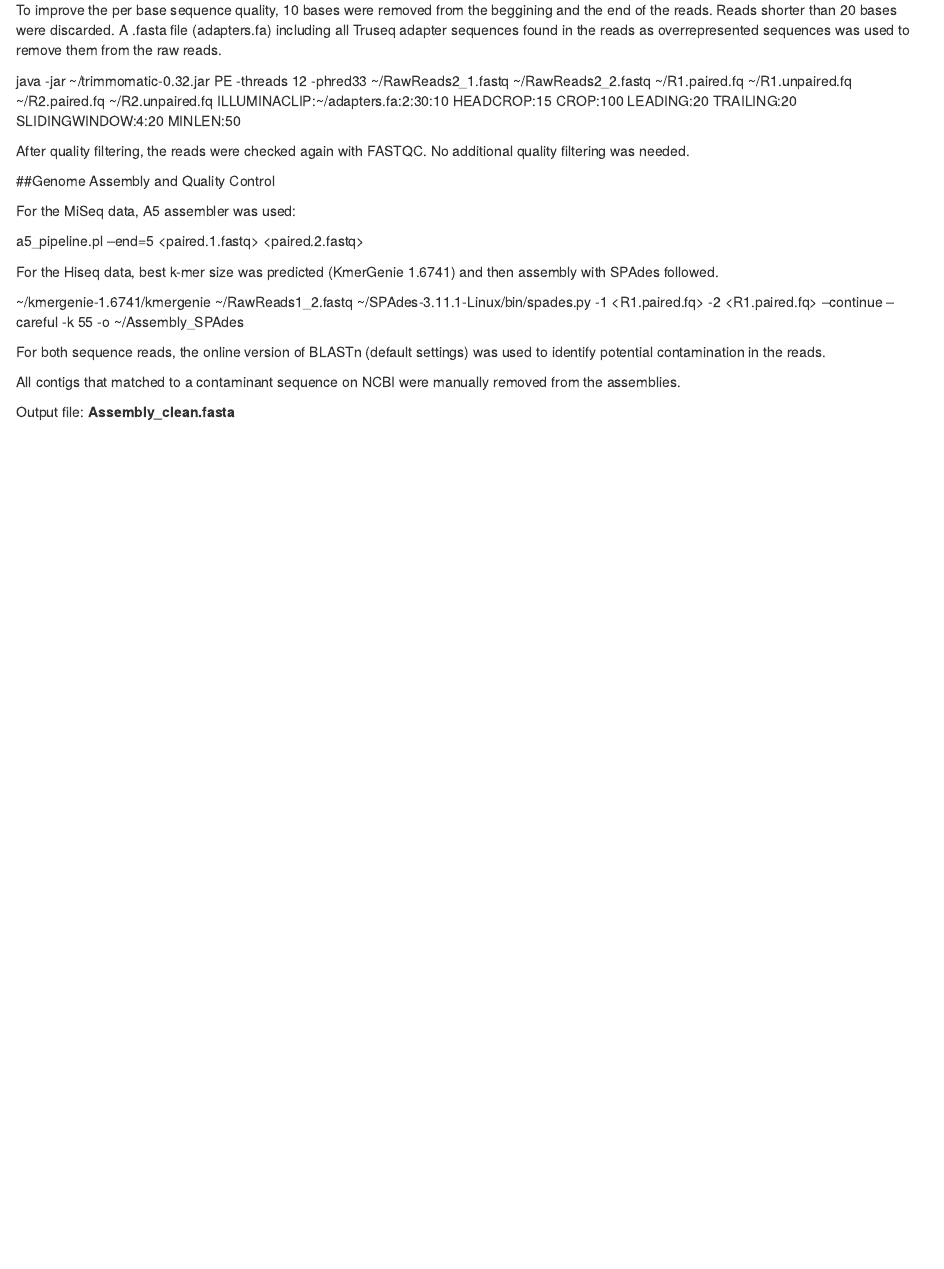
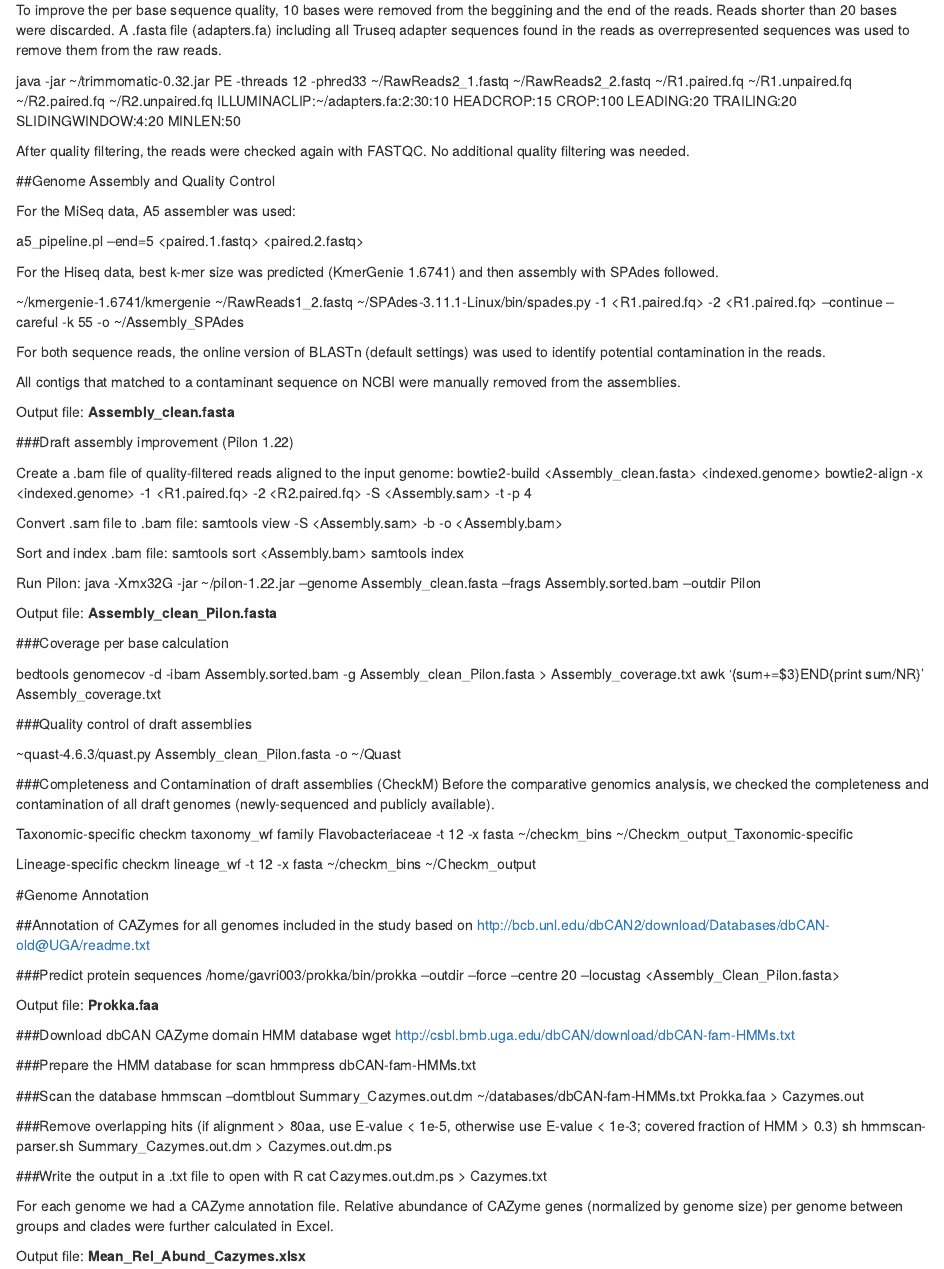
Before and after one commit to mibwurrepo/Gavriilidou_et_al_Flavos_ComparativeGenomics, an R Markdown document (Assembly_Annotation.Rmd): the page in a window 1100 px wide, from 530 px down. Rendered offline with R 4.5, knitr and Pandoc, with nearby package versions.

Commit message:
Update Assembly_Annotation.Rmd

```diff
--- a/Assembly_Annotation.Rmd
+++ b/Assembly_Annotation.Rmd
@@ -54,3 +52,68 @@ For both sequence reads, the online version of BLASTn (default settings) was use
 All contigs that matched to a contaminant sequence on NCBI were manually removed from the assemblies.
 
 Output file: **Assembly_clean.fasta**
+
+###Draft assembly improvement (Pilon 1.22)
+
+Create a .bam file of quality-filtered reads aligned to the input genome:
+bowtie2-build <Assembly_clean.fasta> <indexed.genome>
+bowtie2-align -x <indexed.genome> -1 <R1.paired.fq> -2 <R2.paired.fq> -S <Assembly.sam> -t -p 4
+
+Convert .sam file to .bam file:
+samtools view -S <Assembly.sam> -b -o <Assembly.bam>
+
+Sort and index .bam file:
+samtools sort <Assembly.bam> <Assembly_sorted>
+samtools index <Assembly_indexed_sorted>
+
+Run Pilon:
+java -Xmx32G -jar ~/pilon-1.22.jar --genome Assembly_clean.fasta --frags Assembly.sorted.bam --outdir Pilon
+
+Output file: **Assembly_clean_Pilon.fasta**
+
+###Coverage per base calculation
+
+bedtools genomecov -d -ibam Assembly.sorted.bam -g Assembly_clean_Pilon.fasta > Assembly_coverage.txt
+awk '{sum+=$3}END{print sum/NR}' Assembly_coverage.txt
+
+###Quality control of draft assemblies
+
+~quast-4.6.3/quast.py Assembly_clean_Pilon.fasta -o ~/Quast
+
+###Completeness and Contamination of draft assemblies (CheckM)
+Before the comparative genomics analysis, we checked the completeness and contamination of all draft genomes (newly-sequenced and publicly available).
+
+Taxonomic-specific
+checkm taxonomy_wf family Flavobacteriaceae -t 12 -x fasta ~/checkm_bins ~/Checkm_output_Taxonomic-specific
+
+Lineage-specific
+checkm lineage_wf -t 12 -x fasta ~/checkm_bins ~/Checkm_output
+
+#Genome Annotation
+
+##Annotation of CAZymes for all genomes included in the study based on http://bcb.unl.edu/dbCAN2/download/Databases/dbCAN-old@UGA/readme.txt
+
+###Predict protein sequences
+/home/gavri003/prokka/bin/prokka --outdir <Prokka_annotations> --force --centre 20 --locustag <Assembly_Clean_Pilon.fasta>
+
+Output file: **Prokka.faa**
+
+###Download dbCAN CAZyme domain HMM database
+wget http://csbl.bmb.uga.edu/dbCAN/download/dbCAN-fam-HMMs.txt
+
+###Prepare the HMM database for scan
+hmmpress dbCAN-fam-HMMs.txt
+
+###Scan the database
+hmmscan --domtblout Summary_Cazymes.out.dm ~/databases/dbCAN-fam-HMMs.txt Prokka.faa > Cazymes.out
+
+###Remove overlapping hits (if alignment > 80aa, use E-value < 1e-5, otherwise use E-value < 1e-3; covered fraction of HMM > 0.3)
+sh hmmscan-parser.sh Summary_Cazymes.out.dm > Cazymes.out.dm.ps
+
+###Write the output in a .txt file to open with R
+cat Cazymes.out.dm.ps > Cazymes.txt
+
+For each genome we had a CAZyme annotation file.
+Relative abundance of CAZyme genes (normalized by genome size) per genome between groups and clades were further calculated in Excel.
+
+Output file: **Mean_Rel_Abund_Cazymes.xlsx**
```
Also changed, not shown: Assembly_Annotation.Rmd (2 more changed lines).
